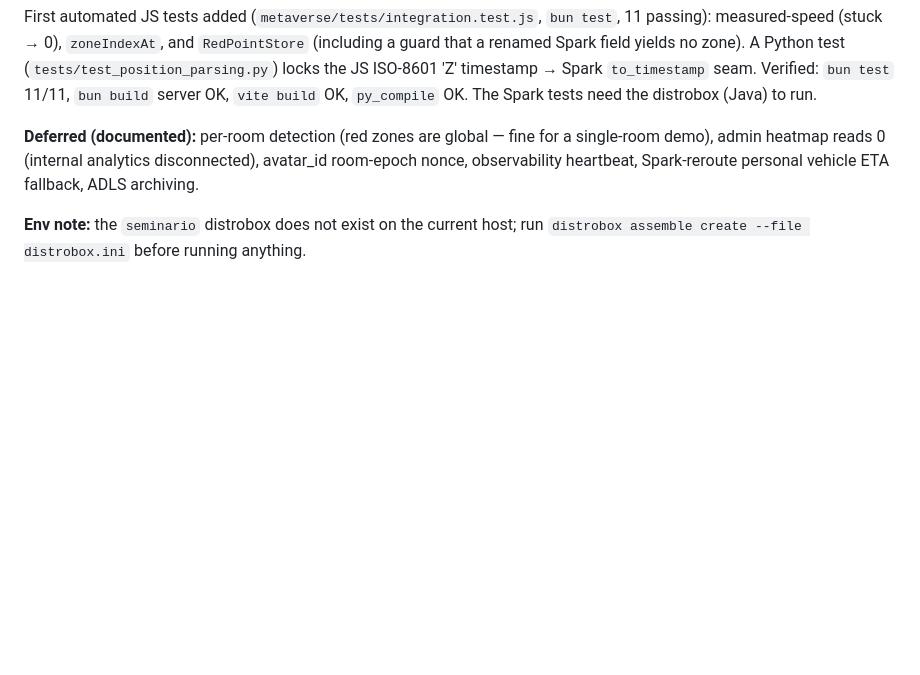
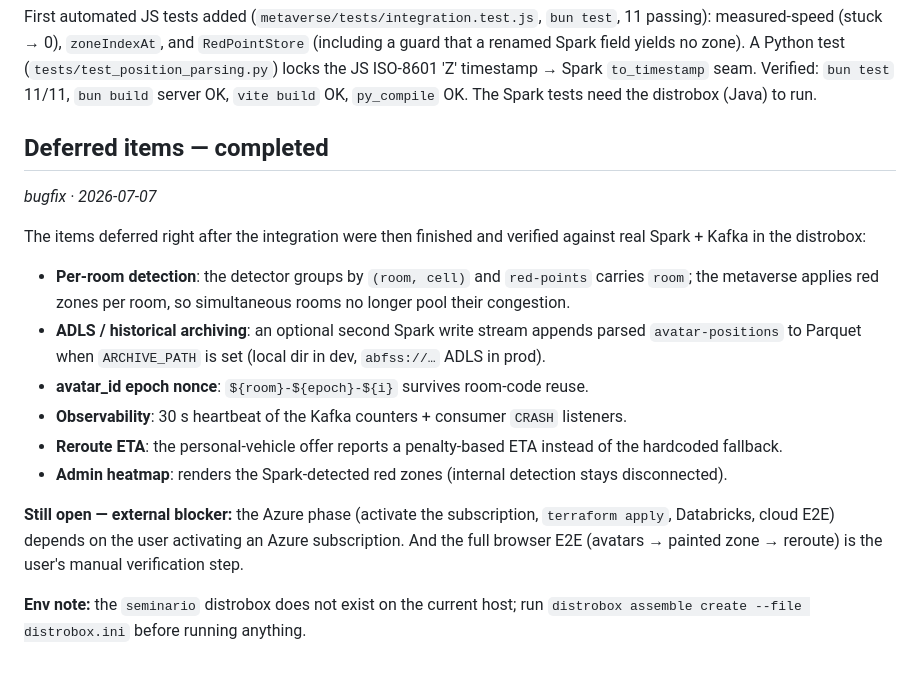
Before and after one commit to Jufedev/seminario, a Markdown page: docs/memory/08-v2-integration.md, the part around the change. GitHub-like rendering; blank space fills up the shorter version.

Commit message:
docs(memory): mark the deferred v2 integration items as completed

```diff
--- a/docs/memory/08-v2-integration.md
+++ b/docs/memory/08-v2-integration.md
@@ -66,10 +66,30 @@ First automated JS tests added (`metaverse/tests/integration.test.js`, `bun test
 `to_timestamp` seam. Verified: `bun test` 11/11, `bun build` server OK, `vite
 build` OK, `py_compile` OK. The Spark tests need the distrobox (Java) to run.
 
-**Deferred (documented):** per-room detection (red zones are global — fine for a
-single-room demo), admin heatmap reads 0 (internal analytics disconnected),
-avatar_id room-epoch nonce, observability heartbeat, Spark-reroute personal
-vehicle ETA fallback, ADLS archiving.
+## Deferred items — completed
+*bugfix · 2026-07-07*
+
+The items deferred right after the integration were then finished and verified
+against real Spark + Kafka in the distrobox:
+
+- **Per-room detection**: the detector groups by `(room, cell)` and `red-points`
+  carries `room`; the metaverse applies red zones per room, so simultaneous rooms
+  no longer pool their congestion.
+- **ADLS / historical archiving**: an optional second Spark write stream appends
+  parsed `avatar-positions` to Parquet when `ARCHIVE_PATH` is set (local dir in
+  dev, `abfss://…` ADLS in prod).
+- **avatar_id epoch nonce**: `${room}-${epoch}-${i}` survives room-code reuse.
+- **Observability**: 30 s heartbeat of the Kafka counters + consumer `CRASH`
+  listeners.
+- **Reroute ETA**: the personal-vehicle offer reports a penalty-based ETA instead
+  of the hardcoded fallback.
+- **Admin heatmap**: renders the Spark-detected red zones (internal detection
+  stays disconnected).
+
+**Still open — external blocker:** the Azure phase (activate the subscription,
+`terraform apply`, Databricks, cloud E2E) depends on the user activating an Azure
+subscription. And the full browser E2E (avatars → painted zone → reroute) is the
+user's manual verification step.
 
 **Env note:** the `seminario` distrobox does not exist on the current host; run
 `distrobox assemble create --file distrobox.ini` before running anything.
```
